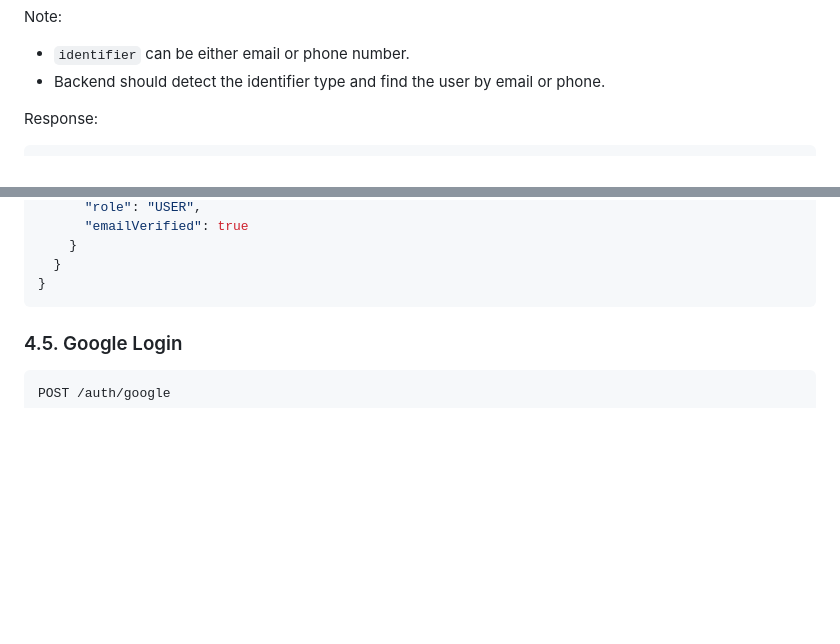
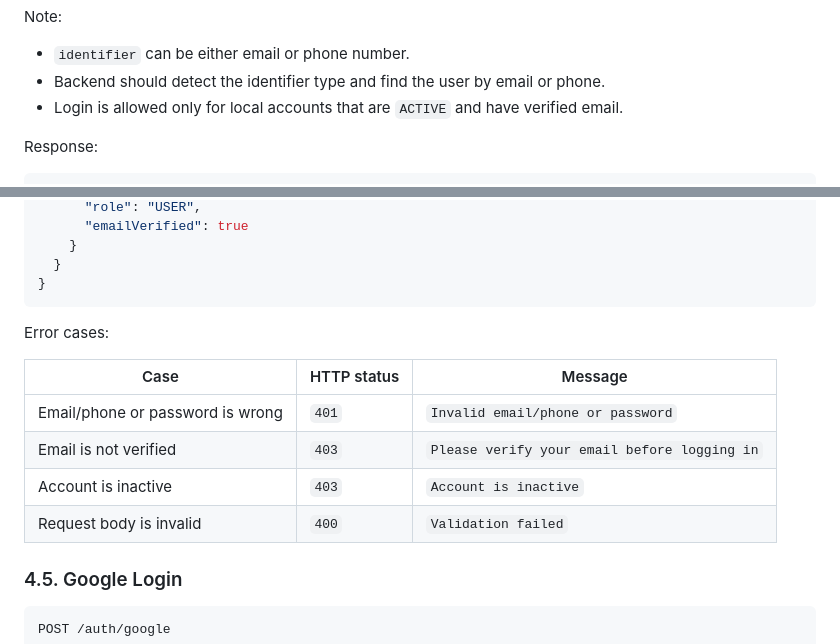
Before and after one commit to dqhieuse/sport_booking_webapp, a Markdown page: docs/05-api-specification.md, 2 parts joined by grey strips. Rendered like a GitHub page; blank space fills up the shorter version.

Commit message:
doc: update login API documentation with error cases and account status requirements

````diff
--- a/docs/05-api-specification.md
+++ b/docs/05-api-specification.md
@@ -166,6 +166,7 @@ Note:
 
 - `identifier` can be either email or phone number.
 - Backend should detect the identifier type and find the user by email or phone.
+- Login is allowed only for local accounts that are `ACTIVE` and have verified email.
 
 Response:
 
@@ -188,6 +189,15 @@ Response:
   }
 }
 ```
+
+Error cases:
+
+| Case | HTTP status | Message |
+| --- | --- | --- |
+| Email/phone or password is wrong | `401` | `Invalid email/phone or password` |
+| Email is not verified | `403` | `Please verify your email before logging in` |
+| Account is inactive | `403` | `Account is inactive` |
+| Request body is invalid | `400` | `Validation failed` |
 
 ### 4.5. Google Login
 
````
